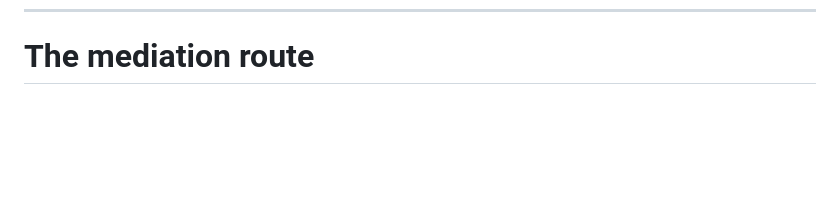
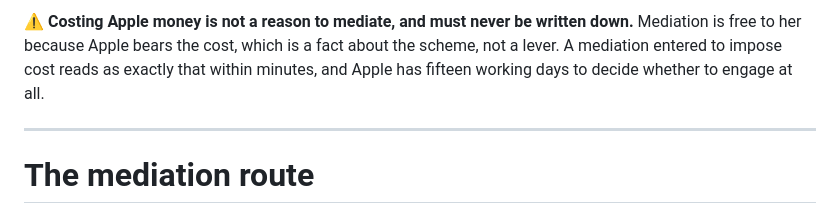
Before and after one commit to ShrutiVtuber/shruti-tools, a Markdown page: docs/THE-APPEAL.md, the part around one of its changes. Rendered like a GitHub page; blank space fills up the shorter version.

```diff
--- a/docs/THE-APPEAL.md
+++ b/docs/THE-APPEAL.md
@@ -714,3 +801,11 @@ make anyway.
+⚠ **Costing Apple money is not a reason to mediate, and must never be written
+down.** Mediation is free to her because Apple bears the cost, which is a fact
+about the scheme, not a lever. A mediation entered to impose cost reads as exactly
+that within minutes, and Apple has fifteen working days to decide whether to
+engage at all.
+
+---
+
 # The mediation route
 
 ## What it is
```
Also changed, not shown: other parts of docs/THE-APPEAL.md (+87 -0 lines).
